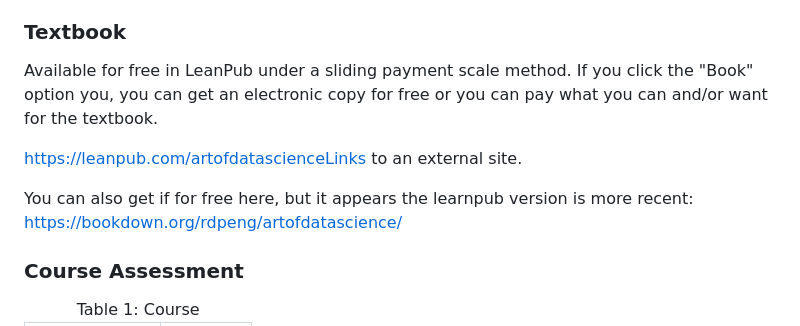
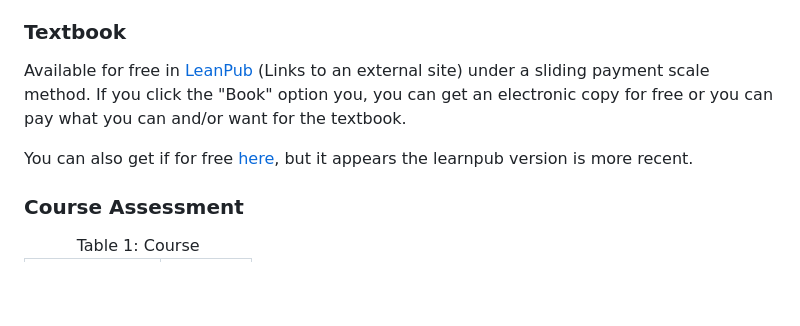
Before and after one commit to UBC-STAT/stat-450, a Markdown page: docs/syllabus-page.md, the part around the change. Rendered like a GitHub page; blank space fills up the shorter version.

Commit message:
reformat textbook links

```diff
--- a/docs/syllabus-page.md
+++ b/docs/syllabus-page.md
@@ -63,11 +63,9 @@ Please note: The teaching team responds to emails Monday to Friday, and we try o
 
 ### Textbook
 
-Available for free in LeanPub under a sliding payment scale method. If you click the "Book" option you, you can get an electronic copy for free or you can pay what you can and/or want for the textbook.
+Available for free in [LeanPub](https://leanpub.com/artofdatascience) (Links to an external site) under a sliding payment scale method. If you click the "Book" option you, you can get an electronic copy for free or you can pay what you can and/or want for the textbook.
 
-https://leanpub.com/artofdatascienceLinks to an external site.
-
-You can also get if for free here, but it appears the learnpub version is more recent:  https://bookdown.org/rdpeng/artofdatascience/
+You can also get if for free [here](https://bookdown.org/rdpeng/artofdatascience/), but it appears the learnpub version is more recent.
 
 ### Course Assessment
 
```
